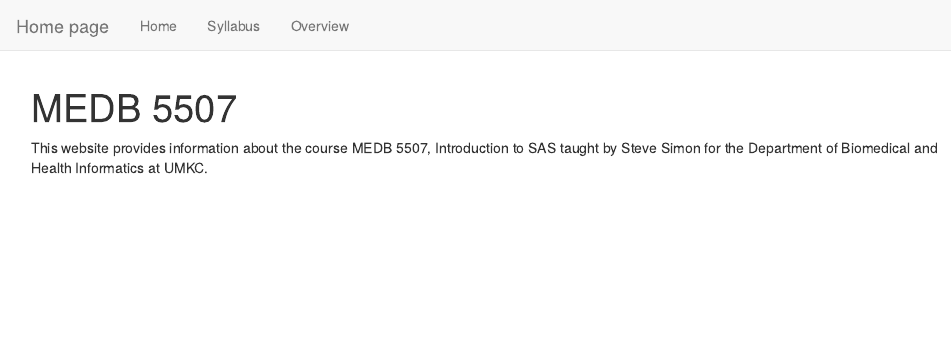
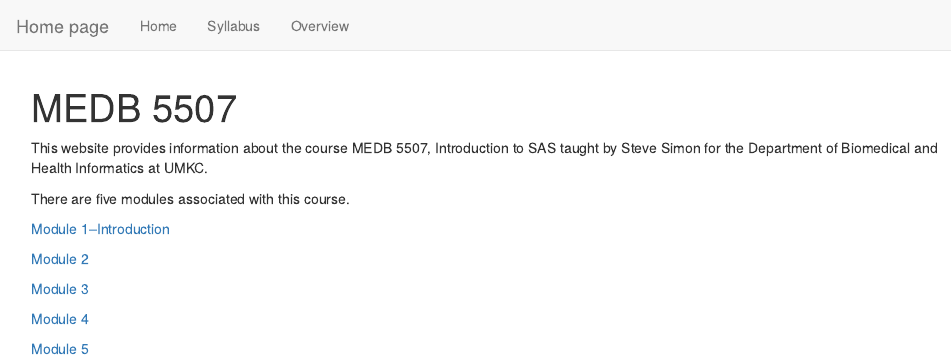
Before and after one commit to pmean/pmean.github.io, an R Markdown document (index.Rmd): the page in a window 1100 px wide, from its top. Rendered offline with R 4.5, knitr and Pandoc, with nearby package versions.

Commit message:
Added module links to index.Rmd

```diff
--- a/index.Rmd
+++ b/index.Rmd
@@ -3,3 +3,15 @@
 ---
 
 This website provides information about the course MEDB 5507, Introduction to SAS taught by Steve Simon for the Department of Biomedical and Health Informatics at UMKC.
+
+There are five modules associated with this course.
+
+[Module 1--Introduction](https://github.com/medb5507/module01)
+
+[Module 2](https://github.com/medb5507/module02)
+
+[Module 3](https://github.com/medb5507/module03)
+
+[Module 4](https://github.com/medb5507/module04)
+
+[Module 5](https://github.com/medb5507/module05)
```
